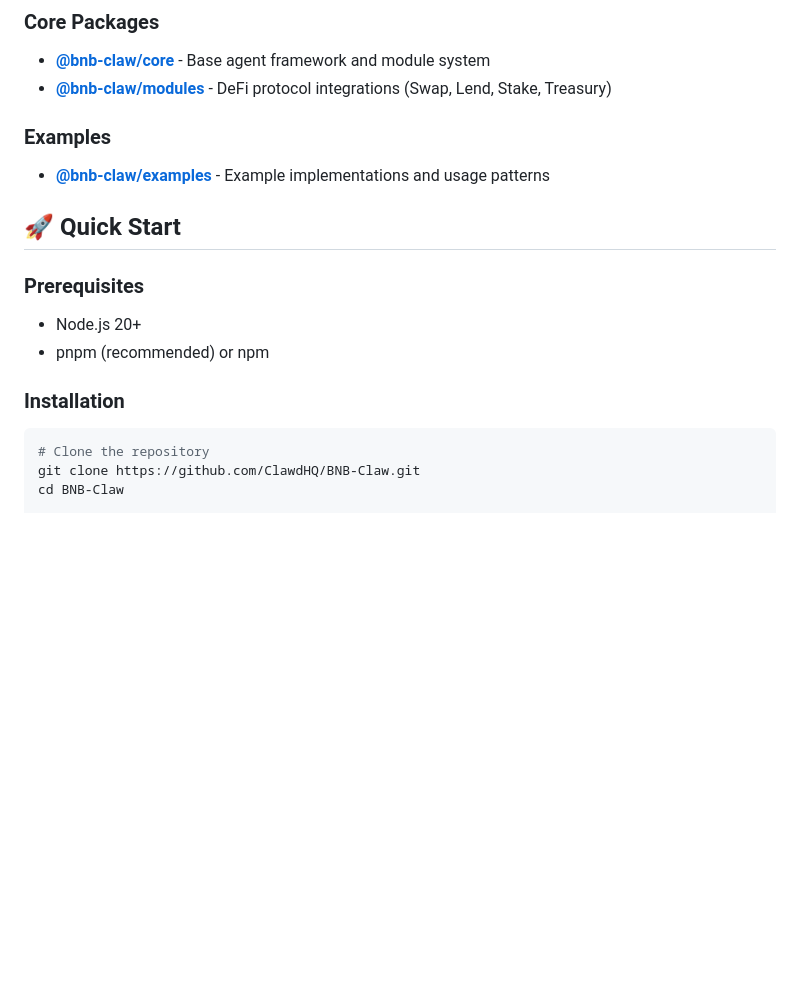
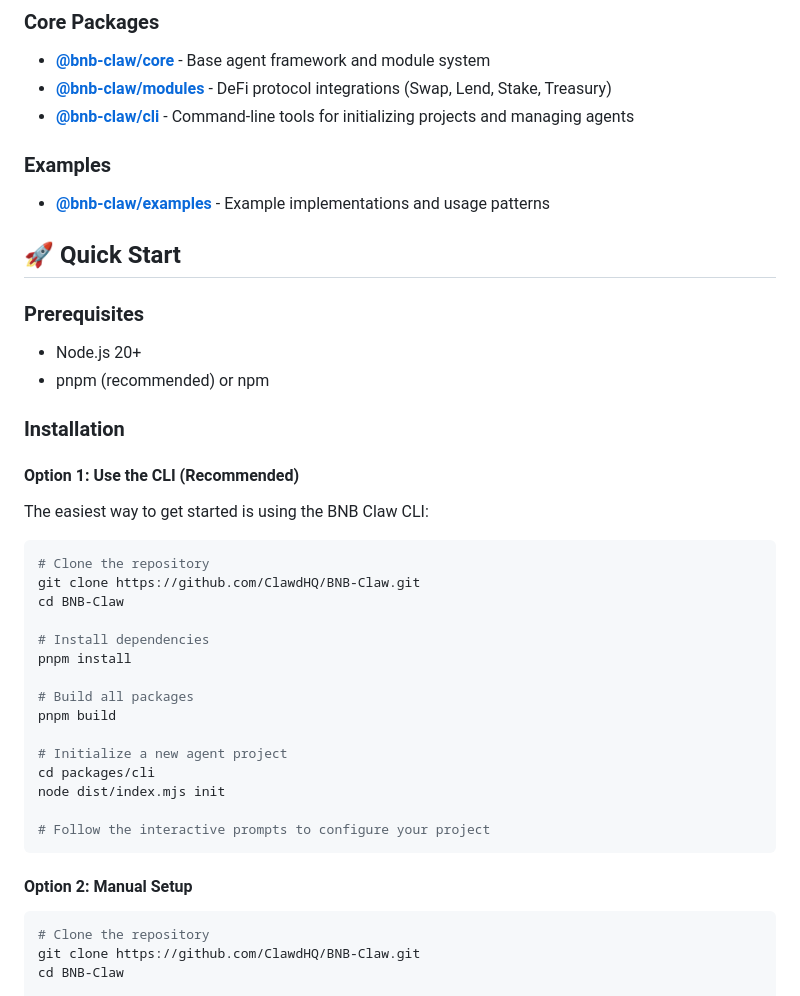
Before and after one commit to ClawdHQ/BNB-Claw, a Markdown page: README.md, the part around one of its changes. Rendered like a GitHub page; blank space fills up the shorter version.

````diff
--- a/README.md
+++ b/README.md
@@ -17,6 +17,7 @@ BNB Claw is a plug-and-play AI agent SDK for BNB Chain that enables developers t
 ### Core Packages
 - **[@bnb-claw/core](./packages/core)** - Base agent framework and module system
 - **[@bnb-claw/modules](./packages/modules)** - DeFi protocol integrations (Swap, Lend, Stake, Treasury)
+- **[@bnb-claw/cli](./packages/cli)** - Command-line tools for initializing projects and managing agents
 
 ### Examples
 - **[@bnb-claw/examples](./packages/examples)** - Example implementations and usage patterns
@@ -29,6 +30,30 @@ BNB Claw is a plug-and-play AI agent SDK for BNB Chain that enables developers t
 - pnpm (recommended) or npm
 
 ### Installation
+
+#### Option 1: Use the CLI (Recommended)
+
+The easiest way to get started is using the BNB Claw CLI:
+
+```bash
+# Clone the repository
+git clone https://github.com/ClawdHQ/BNB-Claw.git
+cd BNB-Claw
+
+# Install dependencies
+pnpm install
+
+# Build all packages
+pnpm build
+
+# Initialize a new agent project
+cd packages/cli
+node dist/index.mjs init
+
+# Follow the interactive prompts to configure your project
+```
+
+#### Option 2: Manual Setup
 
 ```bash
 # Clone the repository
````
Also changed, not shown: other parts of README.md (+47 -1 lines), packages/cli/README.md (added, +197 -0 lines).
